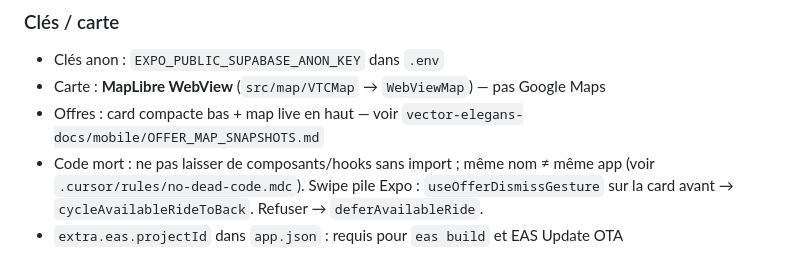
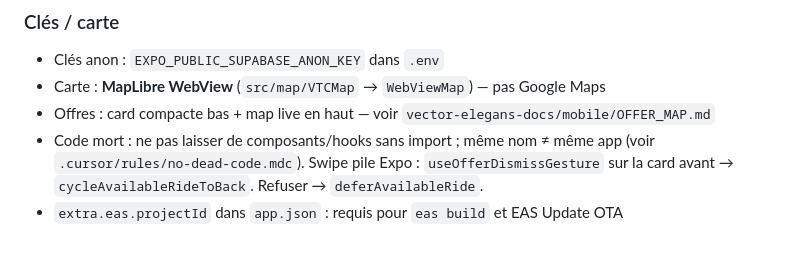
Before and after one commit to Jawjaww/vector-elegans-driver, a Markdown page: AGENTS.md, the part around the change. Rendered like a GitHub page.

Commit message:
docs: point offer runbook at OFFER_MAP.md
The JPEG hole snapshot doc was renamed after switching to compact overlay cards.

```diff
--- a/AGENTS.md
+++ b/AGENTS.md
@@ -47,7 +47,7 @@ Smoke test local (phone Safari, même Wi‑Fi) : `http://<LAN_IP>:54329/auth/v1/
 
 - Clés anon : `EXPO_PUBLIC_SUPABASE_ANON_KEY` dans `.env`
 - Carte : **MapLibre WebView** (`src/map/VTCMap` → `WebViewMap`) — pas Google Maps
-- Offres : card compacte bas + map live en haut — voir `vector-elegans-docs/mobile/OFFER_MAP_SNAPSHOTS.md`
+- Offres : card compacte bas + map live en haut — voir `vector-elegans-docs/mobile/OFFER_MAP.md`
 - Code mort : ne pas laisser de composants/hooks sans import ; même nom ≠ même app (voir `.cursor/rules/no-dead-code.mdc`). Swipe pile Expo : `useOfferDismissGesture` sur la card avant → `cycleAvailableRideToBack`. Refuser → `deferAvailableRide`.
 - `extra.eas.projectId` dans `app.json` : requis pour `eas build` et EAS Update OTA
 
```
